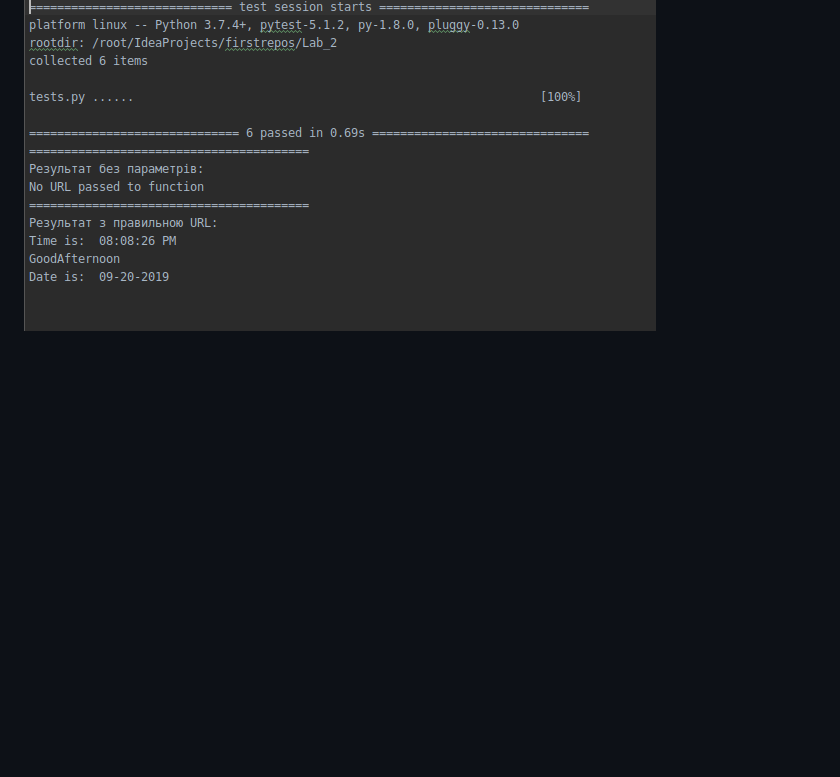
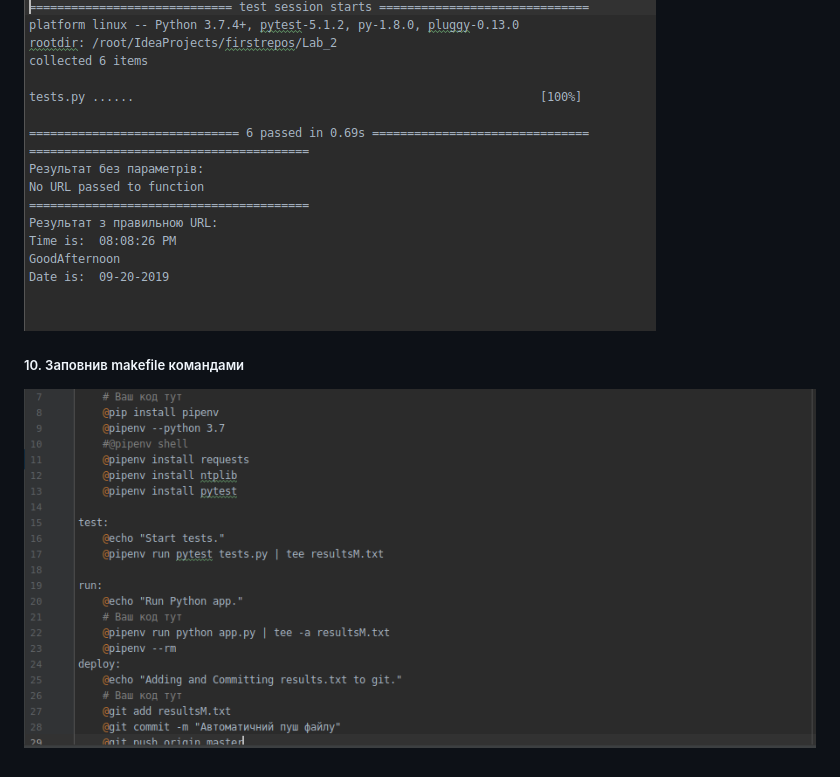
Before and after one commit to tarasshynkler/firstrepos, a Markdown page: Lab_2/README.md, the part around the change. Drawn GitHub-style; pictures changed too: Lab_2/screenshots/scren4.png (added); blank space fills up the shorter version.

Commit message:
Lab_2 Виконав 12 і 13 пункт лаб роб

```diff
--- a/Lab_2/README.md
+++ b/Lab_2/README.md
@@ -13,3 +13,5 @@
 * Допис до кінця файлу '>>'
 
 ![Screenshot](./screenshots/scren3.png)
+##### 10. Заповнив makefile командами
+![Screenshot](./screenshots/scren4.png)
```
Also changed, not shown: 1 other file.
